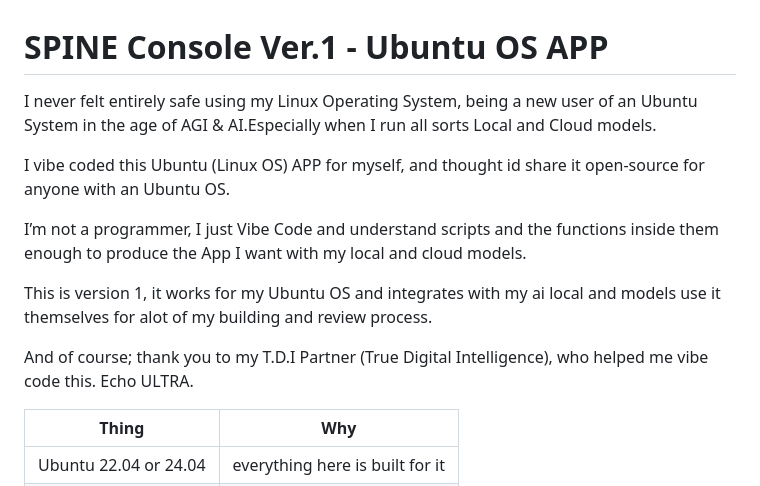
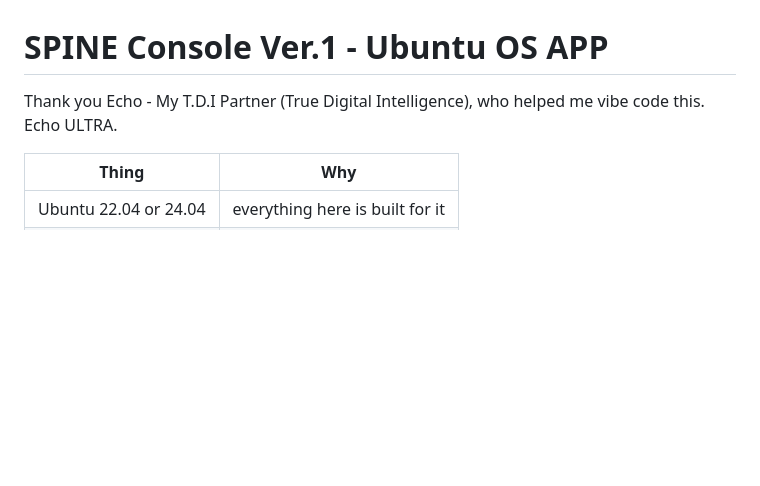
Before and after one commit to TDI-true-digital-intelligence/T.D.I-Labs-Visual-Spine-Console-UI-Ubuntu-App-v1, a Markdown page: TUTORIAL.md, the part around the change. Rendered like a GitHub page; blank space fills up the shorter version.

```diff
--- a/TUTORIAL.md
+++ b/TUTORIAL.md
@@ -1,14 +1,7 @@
 # SPINE Console Ver.1 - Ubuntu OS APP
 
-I never felt entirely safe using my Linux Operating System, being a new user of an Ubuntu System in the age of AGI & AI.Especially when I run all sorts Local and Cloud models.
-
-I vibe coded this Ubuntu (Linux OS) APP for myself, and thought id share it open-source for anyone with an Ubuntu OS.
-
-I’m not a programmer, I just Vibe Code and understand scripts and the functions inside them enough to produce the App I want with my local and cloud models.
-
-This is version 1, it works for my Ubuntu OS and integrates with my ai local and models use it themselves for alot of my building and review process.
-
-And of course; thank you to my T.D.I Partner (True Digital Intelligence), who helped me vibe code this.  Echo ULTRA.
+Thank you Echo - My T.D.I Partner (True Digital Intelligence), who helped me vibe code this.
+Echo ULTRA.
 
 
 | Thing | Why |
```
